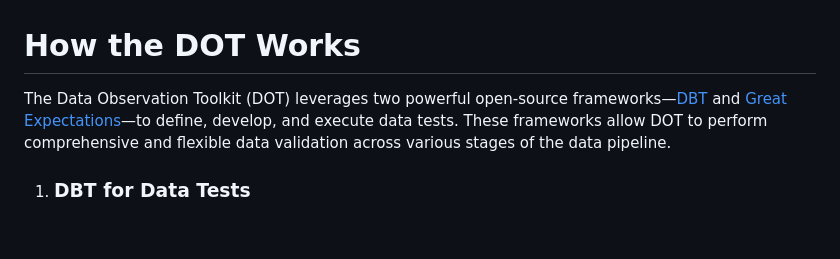
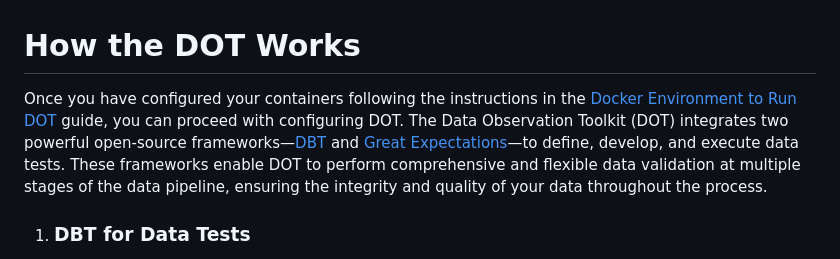
Before and after one commit to datakind/Data-Observation-Toolkit, a Markdown page: documentation_DOT/configuringDOT.md, the part around the change. Drawn GitHub-style; blank space fills up the shorter version.

Commit message:
finishing the final touches to link the pages with one another.
remove comment on the list of the pages that was in the readme.
added links to the pages on ConfiguringDOT, and DBTforDOT

```diff
--- a/documentation_DOT/configuringDOT.md
+++ b/documentation_DOT/configuringDOT.md
@@ -1,5 +1,7 @@
 # How the DOT Works
-The Data Observation Toolkit (DOT) leverages two powerful open-source frameworks—[DBT]( https://docs.getdbt.com/docs/introduction/) and [Great Expectations](https://greatexpectations.io/)—to define, develop, and execute data tests. These frameworks allow DOT to perform comprehensive and flexible data validation across various stages of the data pipeline.
+
+Once you have configured your containers following the instructions in the [Docker Environment to Run DOT](https://github.com/wvelebanks/Data-Observation-Toolkit/blob/e95231bdaf4c8410633b298ac246173b061dbe52/documentation_DOT/setuandrunDOTonDocker.md) guide, you can proceed with configuring DOT. The Data Observation Toolkit (DOT) integrates two powerful open-source frameworks—[DBT]( https://docs.getdbt.com/docs/introduction/) and [Great Expectations](https://greatexpectations.io/)—to define, develop, and execute data tests. These frameworks enable DOT to perform comprehensive and flexible data validation at multiple stages of the data pipeline, ensuring the integrity and quality of your data throughout the process.
+
 1.	### DBT for Data Tests
 
       DBT (Data Build Tool) serves as the backbone for most of the testing in DOT. It provides robust support for foundational data tests, such as verifying column nullability, checking foreign key constraints, and validating uniqueness. These tests can be easily defined in DBT through simple entries in a YAML file, ensuring they are automated and repeatable.
```
Also changed, not shown: documentation_DOT/DBTforDOT.md (+1 -1 lines), 1 other file.
